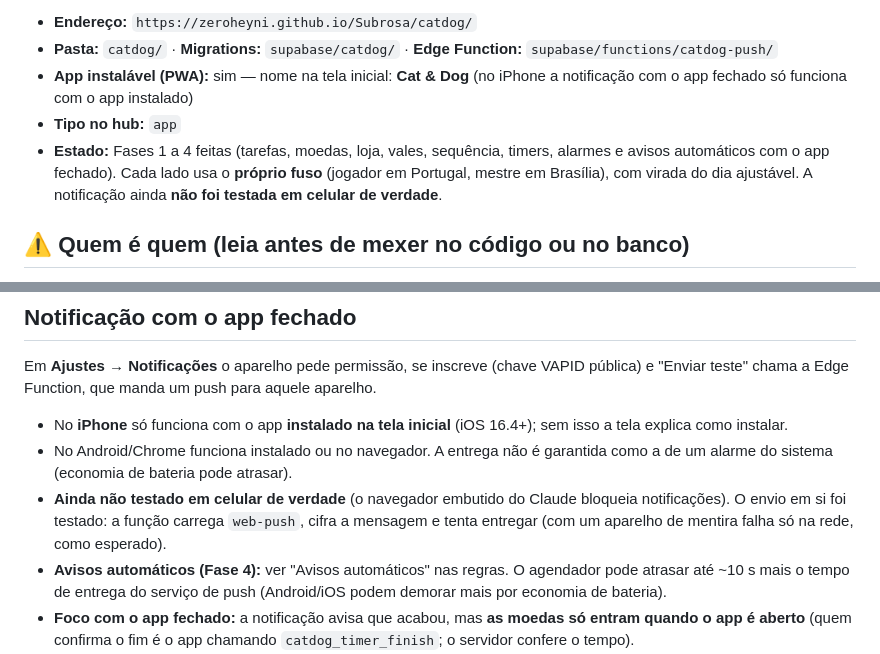
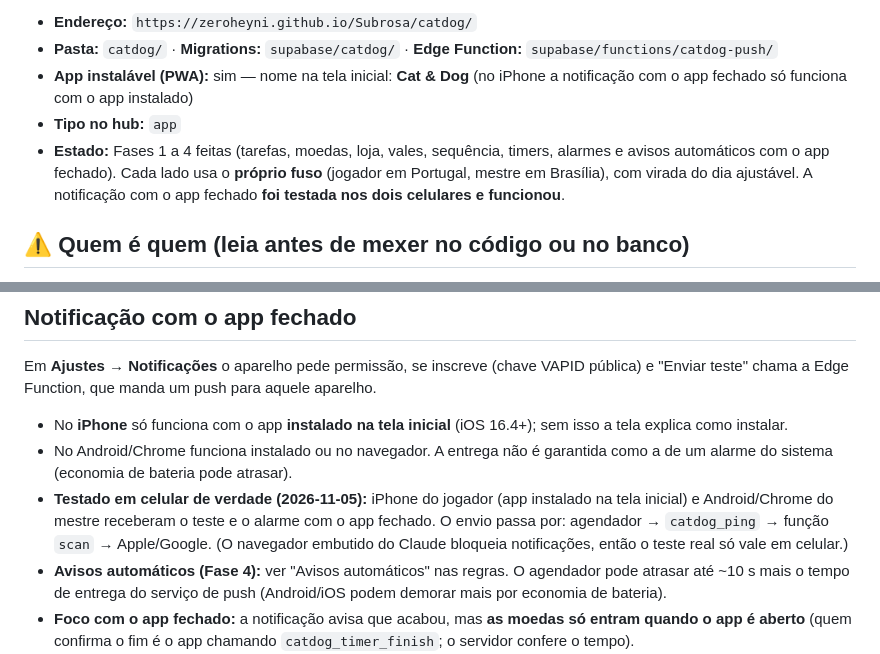
Before and after one commit to Zeroheyni/Subrosa, a Markdown page: docs/catdog.md, 2 parts joined by grey strips. Rendered like a GitHub page.

Commit message:
projeto catdog: documento registra que as notificações foram testadas nos dois celulares
Co-Authored-By: Claude Sonnet 5.5 <noreply@anthropic.com>

```diff
--- a/docs/catdog.md
+++ b/docs/catdog.md
@@ -6,7 +6,7 @@ Aplicativo para **gamificar a produtividade de duas pessoas**: tarefas, lista de
 - **Pasta:** `catdog/`  ·  **Migrations:** `supabase/catdog/`  ·  **Edge Function:** `supabase/functions/catdog-push/`
 - **App instalável (PWA):** sim — nome na tela inicial: **Cat & Dog** (no iPhone a notificação com o app fechado só funciona com o app instalado)
 - **Tipo no hub:** `app`
-- **Estado:** Fases 1 a 4 feitas (tarefas, moedas, loja, vales, sequência, timers, alarmes e avisos automáticos com o app fechado). Cada lado usa o **próprio fuso** (jogador em Portugal, mestre em Brasília), com virada do dia ajustável. A notificação ainda **não foi testada em celular de verdade**.
+- **Estado:** Fases 1 a 4 feitas (tarefas, moedas, loja, vales, sequência, timers, alarmes e avisos automáticos com o app fechado). Cada lado usa o **próprio fuso** (jogador em Portugal, mestre em Brasília), com virada do dia ajustável. A notificação com o app fechado **foi testada nos dois celulares e funcionou**.
 
 ## ⚠️ Quem é quem (leia antes de mexer no código ou no banco)
 
@@ -106,7 +106,7 @@ Em **Ajustes → Notificações** o aparelho pede permissão, se inscreve (chave
 
 - No **iPhone** só funciona com o app **instalado na tela inicial** (iOS 16.4+); sem isso a tela explica como instalar.
 - No Android/Chrome funciona instalado ou no navegador. A entrega não é garantida como a de um alarme do sistema (economia de bateria pode atrasar).
-- **Ainda não testado em celular de verdade** (o navegador embutido do Claude bloqueia notificações). O envio em si foi testado: a função carrega `web-push`, cifra a mensagem e tenta entregar (com um aparelho de mentira falha só na rede, como esperado).
+- **Testado em celular de verdade (2026-11-05):** iPhone do jogador (app instalado na tela inicial) e Android/Chrome do mestre receberam o teste e o alarme com o app fechado. O envio passa por: agendador → `catdog_ping` → função `scan` → Apple/Google. (O navegador embutido do Claude bloqueia notificações, então o teste real só vale em celular.)
 - **Avisos automáticos (Fase 4):** ver "Avisos automáticos" nas regras. O agendador pode atrasar até ~10 s mais o tempo de entrega do serviço de push (Android/iOS podem demorar mais por economia de bateria).
 - **Foco com o app fechado:** a notificação avisa que acabou, mas **as moedas só entram quando o app é aberto** (quem confirma o fim é o app chamando `catdog_timer_finish`; o servidor confere o tempo).
 - **Duplicidade:** com o app aberto, o aviso chega pela notificação do sistema **e** pela tela de alarme; a chave do aviso (`alarm:<id>:<dia>`) evita tocar duas vezes.
```
